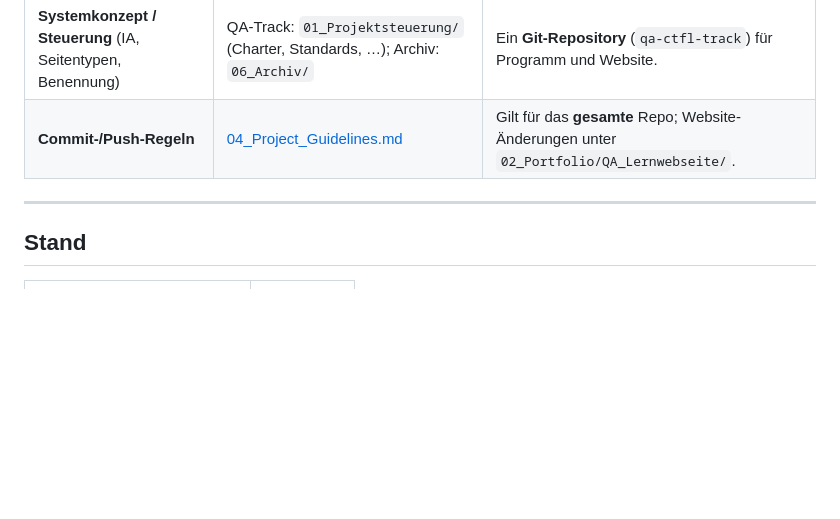
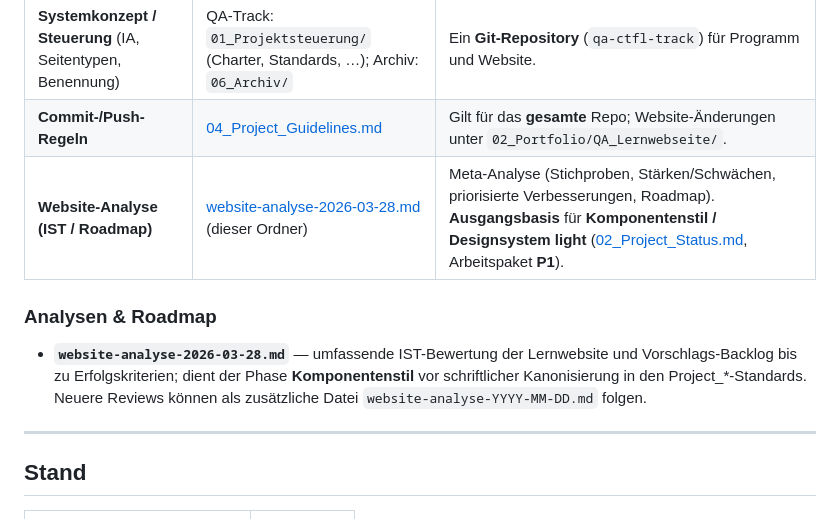
Before and after one commit to chd108/qa-ctfl-track, a Markdown page: 02_Portfolio/QA_Lernwebseite/README.md, the part around the change. GitHub-like rendering; blank space fills up the shorter version.

```diff
--- a/02_Portfolio/QA_Lernwebseite/README.md
+++ b/02_Portfolio/QA_Lernwebseite/README.md
@@ -108,6 +108,11 @@ Auf **`index.html`**, allen Seiten in **`pages/`** und der **`templates/referenz
 |----------|-----|---------|
 | **Systemkonzept / Steuerung** (IA, Seitentypen, Benennung) | QA-Track: `01_Projektsteuerung/` (Charter, Standards, …); Archiv: `06_Archiv/` | Ein **Git-Repository** (`qa-ctfl-track`) für Programm und Website. |
 | **Commit-/Push-Regeln** | [04_Project_Guidelines.md](../../01_Projektsteuerung/04_Project_Guidelines.md) | Gilt für das **gesamte** Repo; Website-Änderungen unter `02_Portfolio/QA_Lernwebseite/`. |
+| **Website-Analyse (IST / Roadmap)** | [website-analyse-2026-03-28.md](website-analyse-2026-03-28.md) (dieser Ordner) | Meta-Analyse (Stichproben, Stärken/Schwächen, priorisierte Verbesserungen, Roadmap). **Ausgangsbasis** für **Komponentenstil / Designsystem light** ([02_Project_Status.md](../../01_Projektsteuerung/02_Project_Status.md), Arbeitspaket **P1**). |
+
+### Analysen & Roadmap
+
+- **`website-analyse-2026-03-28.md`** — umfassende IST-Bewertung der Lernwebsite und Vorschlags-Backlog bis zu Erfolgskriterien; dient der Phase **Komponentenstil** vor schriftlicher Kanonisierung in den Project\_*-Standards. Neuere Reviews können als zusätzliche Datei `website-analyse-YYYY-MM-DD.md` folgen.
 
 ---
 
```
Also changed, not shown: 01_Projektsteuerung/02_Project_Status.md (+12 -3 lines), 02_Portfolio/QA_Lernwebseite/website-analyse-2026-03-28.md (added, +507 -0 lines).
